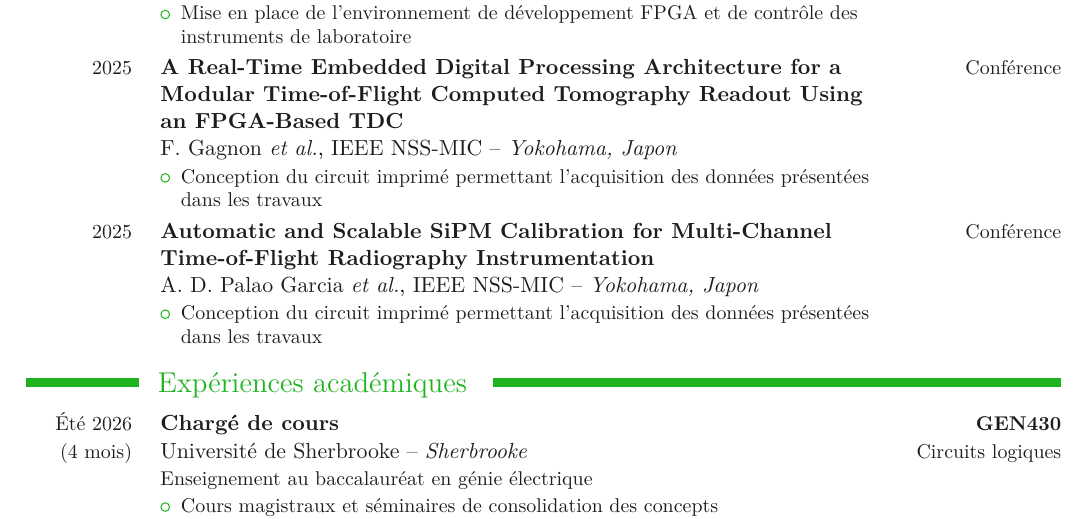
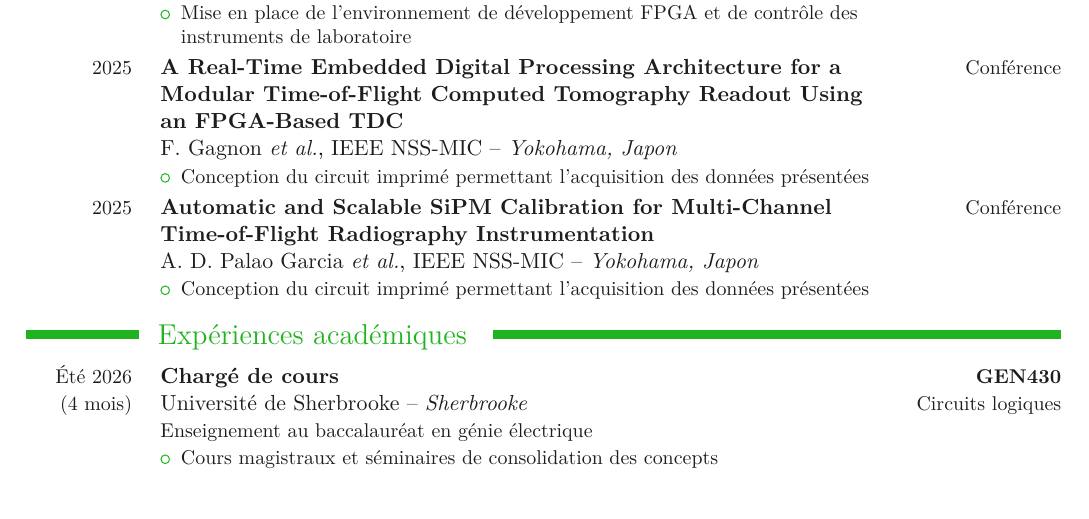
Before and after one commit to florentcournoyer16/CV, a LaTeX document (A_main.tex, which reads I_contributions_scientifiques.tex): part of page 2 of 3, cut so that both start at the same text, the shorter picture padded with empty space. Compiled offline with pdfLaTeX.

Commit message:
shorten description to fit on one line

```diff
--- a/I_contributions_scientifiques.tex
+++ b/I_contributions_scientifiques.tex
@@ -14,16 +14,18 @@
     \item Mise en place de l'environnement de développement FPGA et de contrôle des instruments de laboratoire
 \end{itemize}}
 
+% Conception du circuit imprimé permettant l'acquisition des données présentées dans les travaux
 \cvpublication{2025}{A Real-Time Embedded Digital Processing Architecture for a Modular Time-of-Flight Computed Tomography Readout Using an FPGA-Based TDC}{Conférence}
 {F. Gagnon \textit{et al.}}{IEEE NSS-MIC}{Yokohama, Japon}
 {\vspace{-12pt}
 \begin{itemize}
-    \item Conception du circuit imprimé permettant l'acquisition des données présentées dans les travaux
+    \item Conception du circuit imprimé permettant l'acquisition des données présentées
 \end{itemize}}
 
+% Conception du circuit imprimé permettant l'acquisition des données présentées dans les travaux
 \cvpublication{2025}{Automatic and Scalable SiPM Calibration for Multi-Channel Time-of-Flight Radiography Instrumentation}{Conférence}
 {A. D. Palao Garcia \textit{et al.}}{IEEE NSS-MIC}{Yokohama, Japon}
 {\vspace{-12pt}
 \begin{itemize}
-    \item Conception du circuit imprimé permettant l'acquisition des données présentées dans les travaux
+    \item Conception du circuit imprimé permettant l'acquisition des données présentées
 \end{itemize}}
```
